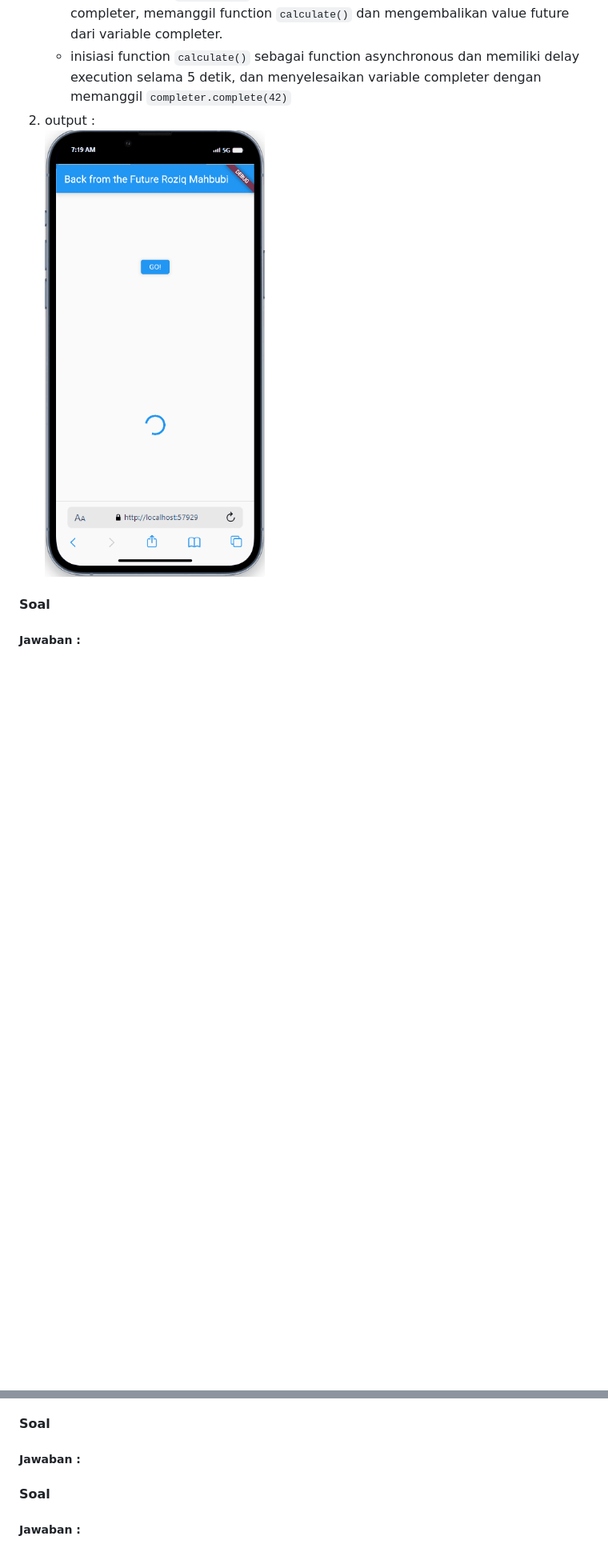
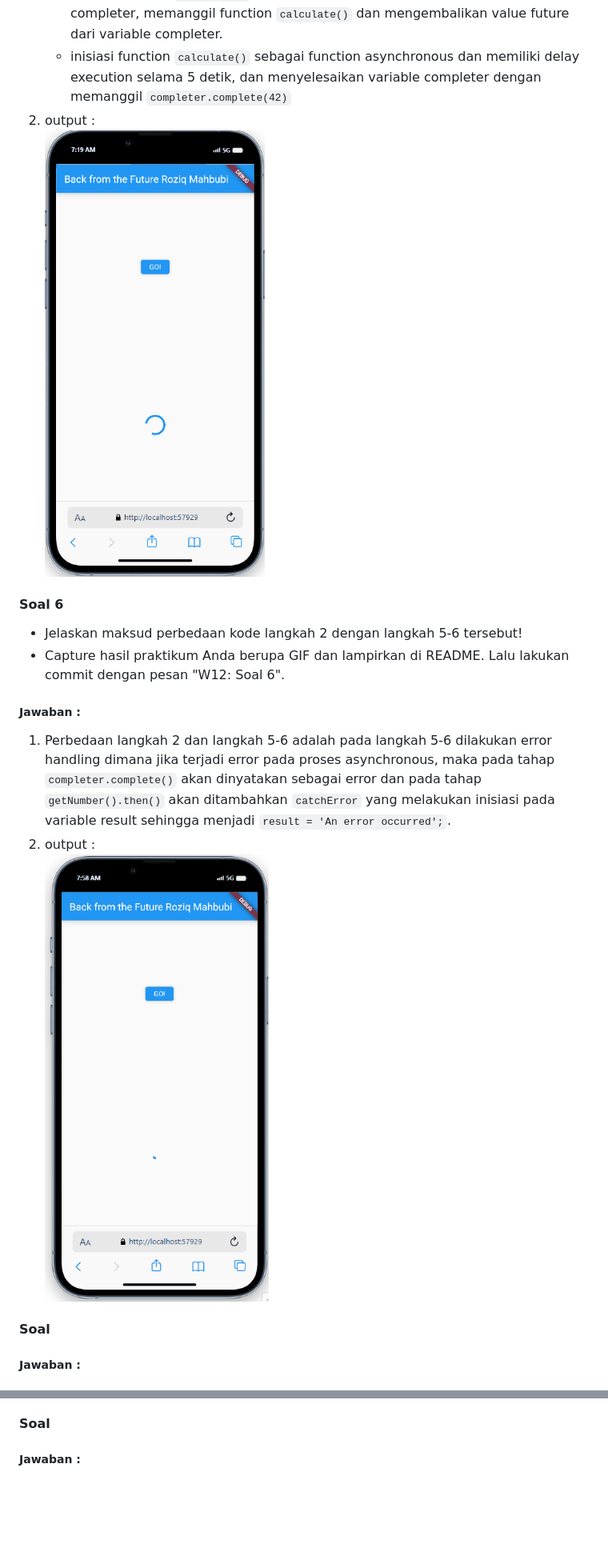
Before and after one commit to rzqmhb/2141720086-mobile-2023, a Markdown page: week_12/README.md, 2 parts joined by grey strips. Shown: that part at 80% size. Rendered like a GitHub page; pictures changed too: week_12/mobile-3.gif (added); blank space fills up the shorter version.

Commit message:
week 12 : soal 6

````diff
--- a/week_12/README.md
+++ b/week_12/README.md
@@ -41,7 +41,14 @@ Tambahkan nama panggilan Anda pada title app sebagai identitas hasil pekerjaan A
    * deklarasi variable late sekaligus Completer bernama completer, tipe completer bertujuan agar variable late dapat diisi dengan menggunakan future.
    * inisiasi function ```getNumber()``` yang memberikan tipe kembalian int pada variable completer, memanggil function ```calculate()``` dan mengembalikan value future dari variable completer.
    * inisiasi function ```calculate()``` sebagai function asynchronous dan memiliki delay execution selama 5 detik, dan menyelesaikan variable completer dengan memanggil ```completer.complete(42)```
-2. output : <br> ![Alt text](mobile-2.gif)
+2. output : <br> ![output](mobile-2.gif)
+
+#### Soal 6
+* Jelaskan maksud perbedaan kode langkah 2 dengan langkah 5-6 tersebut!
+* Capture hasil praktikum Anda berupa GIF dan lampirkan di README. Lalu lakukan commit dengan pesan "W12: Soal 6".
+##### Jawaban :
+1. Perbedaan langkah 2 dan langkah 5-6 adalah pada langkah 5-6 dilakukan error handling dimana jika terjadi error pada proses asynchronous, maka pada tahap ```completer.complete()``` akan dinyatakan sebagai error dan pada tahap ```getNumber().then()``` akan ditambahkan ```catchError``` yang melakukan inisiasi pada variable result sehingga menjadi ```result = 'An error occurred';```.
+2. output : <br> ![output](mobile-3.gif)
 
 #### Soal
 ##### Jawaban :
@@ -75,6 +82,3 @@ Tambahkan nama panggilan Anda pada title app sebagai identitas hasil pekerjaan A
 
 #### Soal
 ##### Jawaban :
-
-#### Soal
-##### Jawaban :
````
Also changed, not shown: other parts of week_12/README.md (+5 -5 lines), 1 other file.
